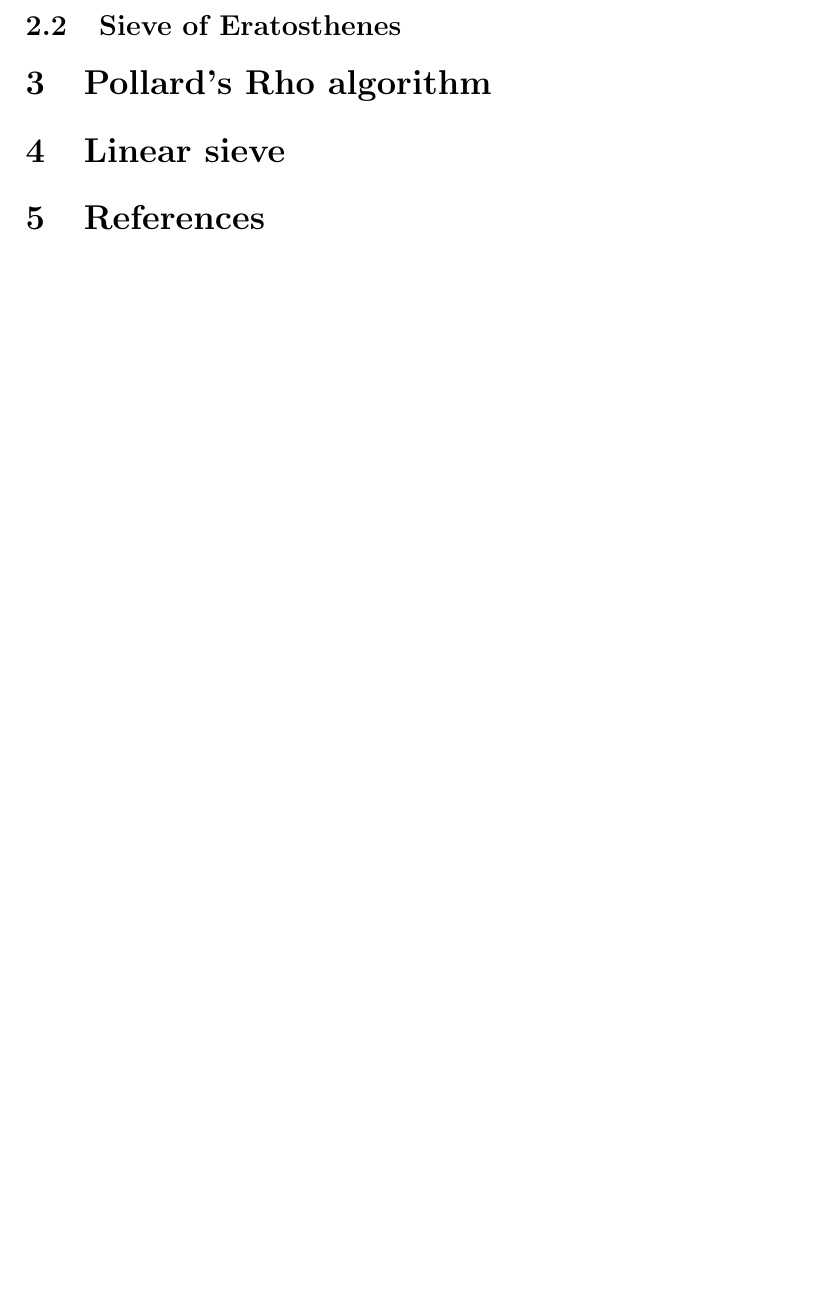
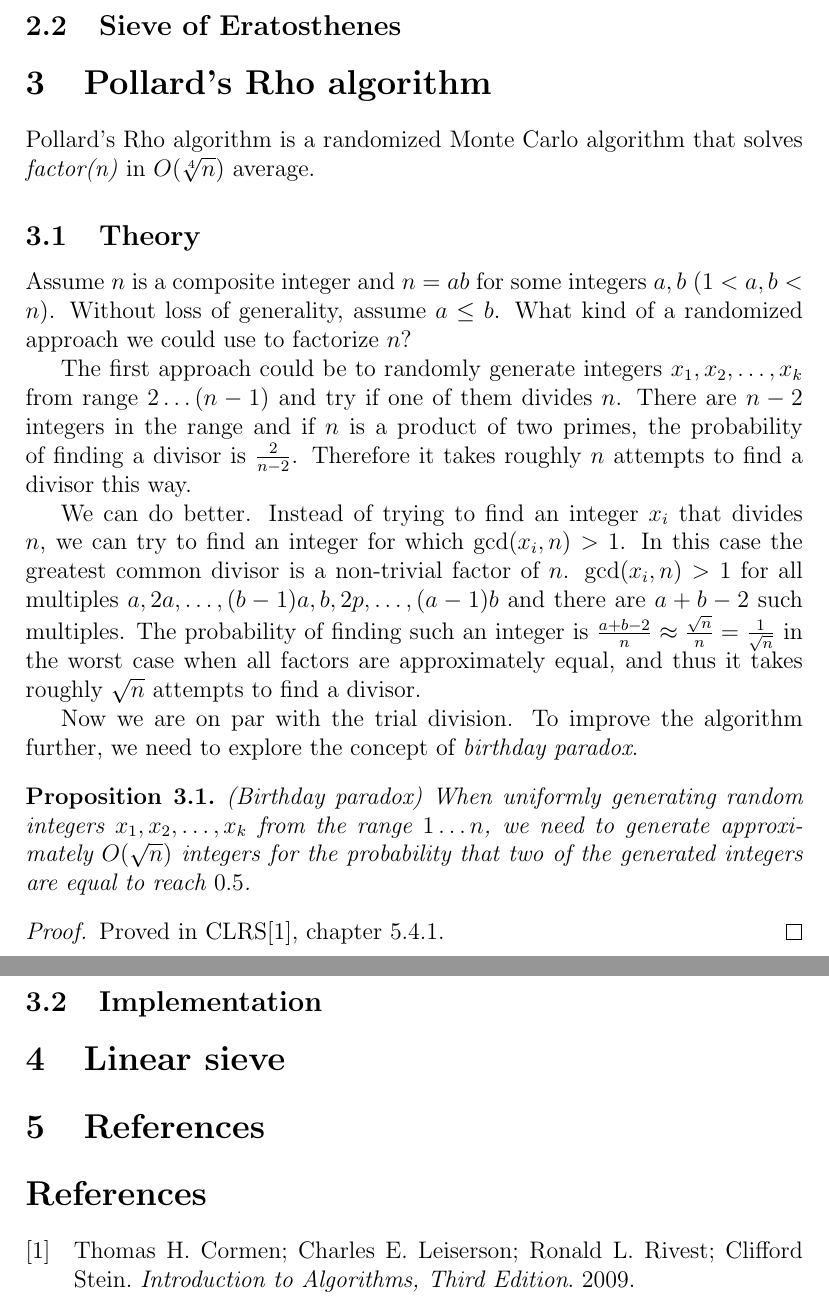
Before and after one commit to Mistrator/integer-factorization, a LaTeX document (integer_factorization.tex): part of page 4 of 4 before the commit and two parts of pages 4 and 5 of 5 after it, the two joined at a grey line, cut so that both start at the same text, the shorter picture padded with empty space. Compiled offline with pdfLaTeX.

Commit message:
Add birthday paradox

```diff
--- a/integer_factorization.tex
+++ b/integer_factorization.tex
@@ -1,9 +1,13 @@
 \documentclass[12pt] {article}
 \usepackage[utf8] {inputenc}
+\usepackage[english] {babel}
 \usepackage {amsmath}
 \usepackage {amssymb}
 \usepackage {amsthm}
 \usepackage {mathtools}
+\usepackage[backend=biber] {biblatex}
+
+\addbibresource{bibliography.bib}
 
 \DeclarePairedDelimiter\floor{\lfloor}{\rfloor}
 
@@ -111,8 +115,33 @@ The time complexity of this algorithm is still $O(\sqrt{n})$, but it has a small
 
 \section {Pollard's Rho algorithm}
 
+Pollard's Rho algorithm is a randomized Monte Carlo algorithm that solves \textit{factor(n)} in $O(\sqrt[4]{n})$ average.
+
+\subsection {Theory}
+
+Assume $n$ is a composite integer and $n = ab$ for some integers $a, b$ $(1 < a, b < n)$. Without loss of generality, assume $a \leq b$. What kind of a randomized approach we could use to factorize $n$?
+
+The first approach could be to randomly generate integers $x_1, x_2, \dots, x_k$ from range $2 \dots (n-1)$ and try if one of them divides $n$. There are $n-2$ integers in the range and if $n$ is a product of two primes, the probability of finding a divisor is $\frac{2}{n-2}$. Therefore it takes roughly $n$ attempts to find a divisor this way.
+
+We can do better. Instead of trying to find an integer $x_i$ that divides $n$, we can try to find an integer for which $\gcd(x_i, n) > 1$. In this case the greatest common divisor is a non-trivial factor of $n$. $\gcd(x_i, n) > 1$ for all multiples $a, 2a, \dots, (b-1)a, b, 2p, \dots, (a-1)b$ and there are $a + b - 2$ such multiples. The probability of finding such an integer is $\frac{a+b-2}{n} \approx \frac{\sqrt{n}}{n} = \frac{1}{\sqrt{n}}$ in the worst case when all factors are approximately equal, and thus it takes roughly $\sqrt{n}$ attempts to find a divisor.
+
+Now we are on par with the trial division. To improve the algorithm further, we need to explore the concept of \textit{birthday paradox}.
+
+\begin{prop} (Birthday paradox)
+\label {prop:birthdayparadox}
+When uniformly generating random integers $x_1, x_2, \dots, x_k$ from the range $1 \dots n$, we need to generate approximately $O(\sqrt{n})$ integers for the probability that two of the generated integers are equal to reach $0.5$.
+\end{prop}
+
+\begin{proof}
+Proved in CLRS\cite{clrs}, chapter 5.4.1.
+\end{proof}
+
+\subsection {Implementation}
+
 \section {Linear sieve}
 
 \section {References}
 
+\printbibliography
+
 \end {document}
```
Also changed, not shown: bibliography.bib (+5 -0 lines), integer_factorization.pdf, 1 other file.
